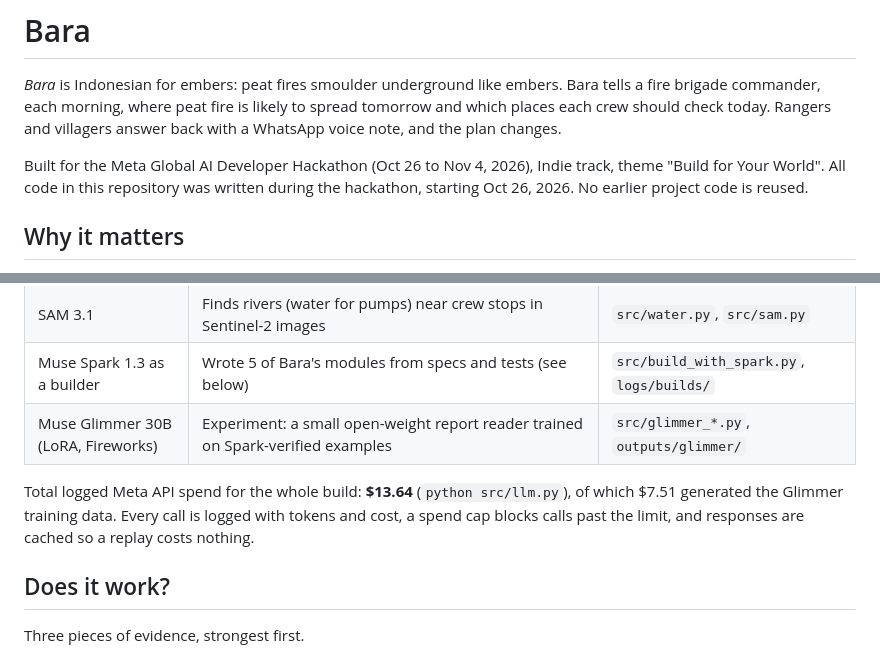
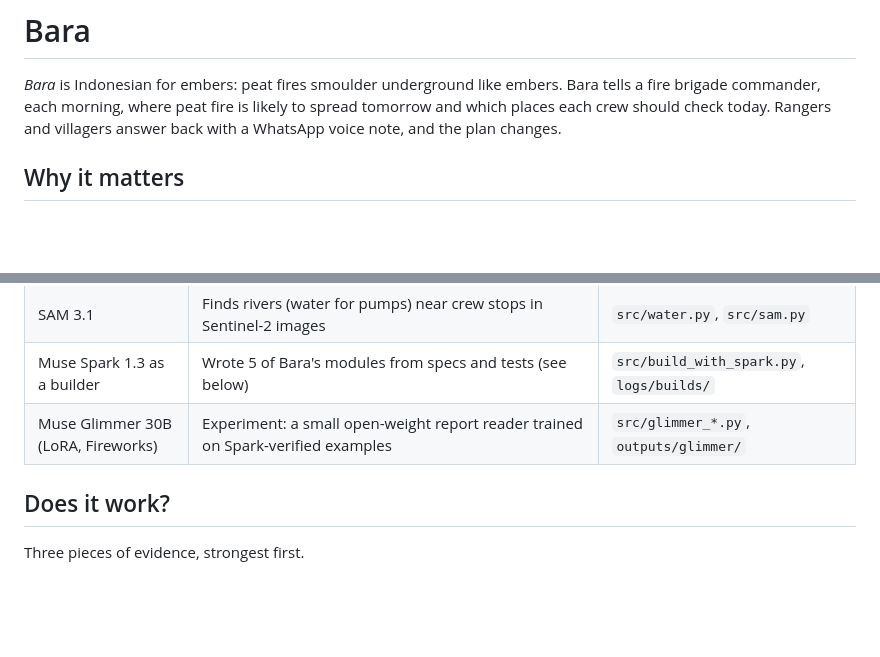
Before and after one commit to ewenliam/bara-peat-fire, a Markdown page: README.md, 2 parts joined by grey strips. GitHub-like rendering; blank space fills up the shorter version.

```diff
--- a/README.md
+++ b/README.md
@@ -11,10 +11,6 @@
 brigade commander, each morning, where peat fire is likely to spread tomorrow and which places
 each crew should check today. Rangers and villagers answer back with a WhatsApp voice note, and
 the plan changes.
-
-Built for the Meta Global AI Developer Hackathon (Oct 26 to Nov 4, 2026), Indie track, theme
-"Build for Your World". All code in this repository was written during the hackathon, starting
-Oct 26, 2026. No earlier project code is reused.
 
 ## Why it matters
 
@@ -100,10 +96,6 @@ solver and number checks are deterministic code.
 | SAM 3.1 | Finds rivers (water for pumps) near crew stops in Sentinel-2 images | `src/water.py`, `src/sam.py` |
 | Muse Spark 1.3 as a builder | Wrote 5 of Bara's modules from specs and tests (see below) | `src/build_with_spark.py`, `logs/builds/` |
 | Muse Glimmer 30B (LoRA, Fireworks) | Experiment: a small open-weight report reader trained on Spark-verified examples | `src/glimmer_*.py`, `outputs/glimmer/` |
-
-Total logged Meta API spend for the whole build: **$13.64** (`python src/llm.py`), of which $7.51
-generated the Glimmer training data. Every call is logged with tokens and cost, a spend cap blocks
-calls past the limit, and responses are cached so a replay costs nothing.
 
 ## Does it work?
 
```
